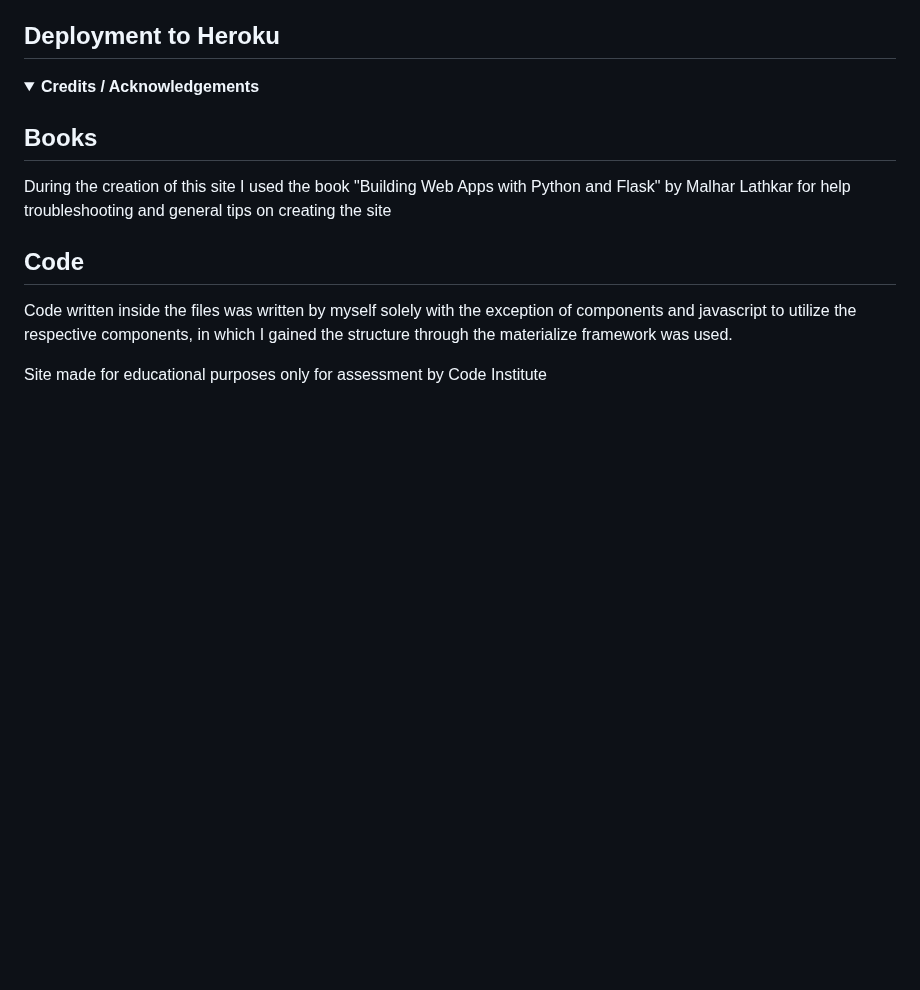
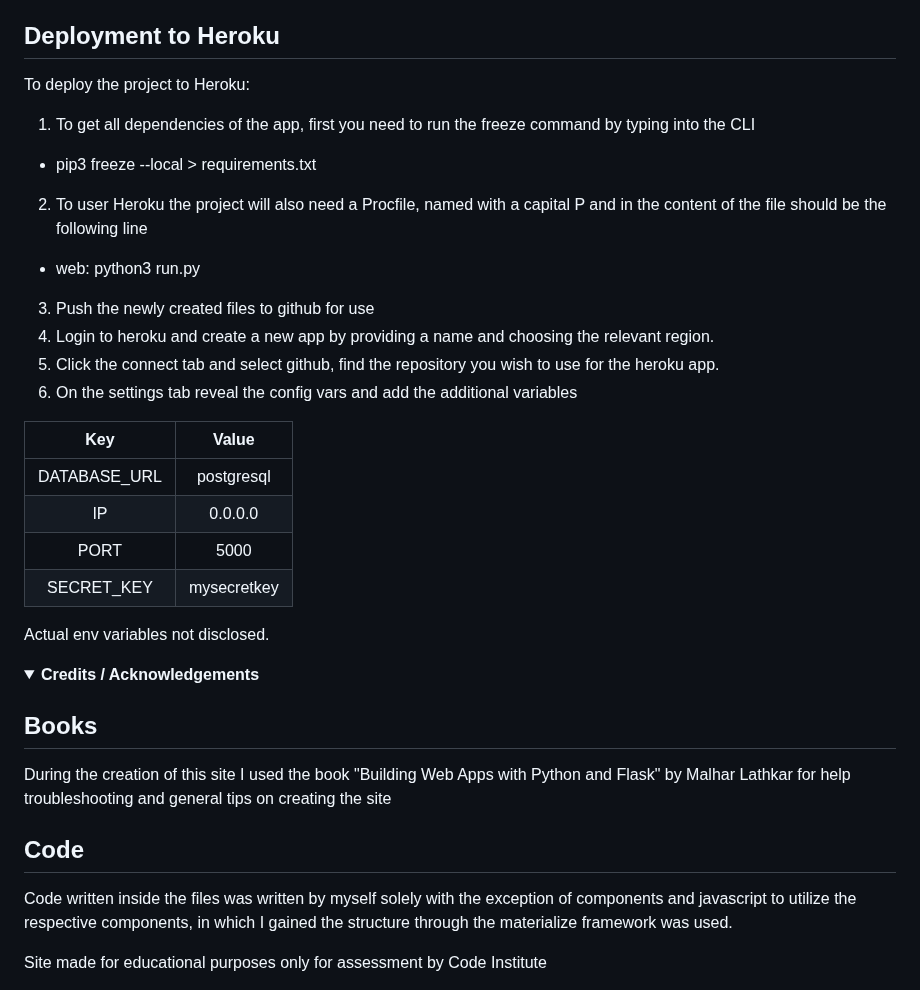
Before and after one commit to MacauleyMorgan/Project-Three, a Markdown page: README.md, the part around the change. Drawn GitHub-style; folded sections open; blank space fills up the shorter version.

Commit message:
Added section to explain heroku deployment

```diff
--- a/README.md
+++ b/README.md
@@ -558,6 +558,24 @@ The site was created using the template provided by code institute regarding mil
 - A clone of the project will be created locally on your machine.
 
 ## Deployment to Heroku
+To deploy the project to Heroku:
+1. To get all dependencies of the app, first you need to run the freeze command by typing into the CLI
+- pip3 freeze --local > requirements.txt
+2. To user Heroku the project will also need a Procfile, named with a capital P and in the content of the file should be the following line
+- web: python3 run.py
+3. Push the newly created files to github for use
+4. Login to heroku and create a new app by providing a name and choosing the relevant region.
+5. Click the connect tab and select github, find the repository you wish to use for the heroku app.
+6. On the settings tab reveal the config vars and add the additional variables
+
+| Key | Value |
+| :---: | :---: |
+| DATABASE_URL | postgresql |
+| IP | 0.0.0.0 |
+| PORT | 5000 |
+| SECRET_KEY | mysecretkey |
+
+Actual env variables not disclosed.
 
 </details>
 
```
